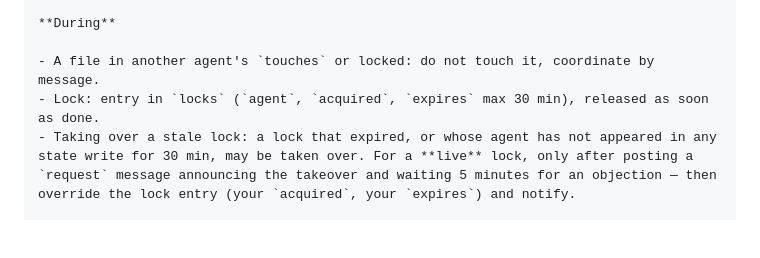
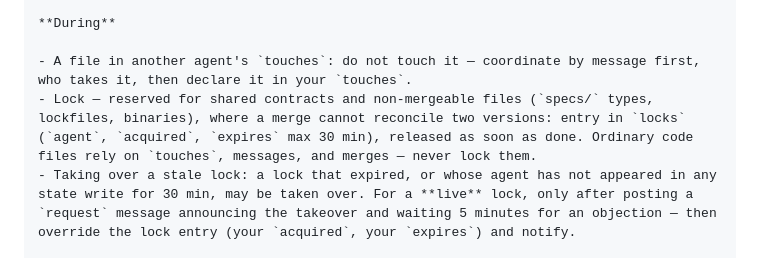
Before and after one commit to krkn-s/ai-workspace, a Markdown page: prompts/agents-md-swarm.md, the part around one of its changes. Rendered like a GitHub page; blank space fills up the shorter version.

Commit message:
agents-md-swarm: scope locks to shared contracts and non-mergeable files
Locks were a generic exclusion mechanism; aligned with standard git
team practice: touches + message coordination for ordinary code files,
hard locks only where a merge cannot reconcile two versions (specs
contracts, lockfiles, binaries).

```diff
--- a/prompts/agents-md-swarm.md
+++ b/prompts/agents-md-swarm.md
@@ -124,8 +124,8 @@ One file, append-only: lines are added, never removed.
 
 **During**
 
-- A file in another agent's `touches` or locked: do not touch it, coordinate by message.
-- Lock: entry in `locks` (`agent`, `acquired`, `expires` max 30 min), released as soon as done.
+- A file in another agent's `touches`: do not touch it — coordinate by message first, who takes it, then declare it in your `touches`.
+- Lock — reserved for shared contracts and non-mergeable files (`specs/` types, lockfiles, binaries), where a merge cannot reconcile two versions: entry in `locks` (`agent`, `acquired`, `expires` max 30 min), released as soon as done. Ordinary code files rely on `touches`, messages, and merges — never lock them.
 - Taking over a stale lock: a lock that expired, or whose agent has not appeared in any state write for 30 min, may be taken over. For a **live** lock, only after posting a `request` message announcing the takeover and waiting 5 minutes for an objection — then override the lock entry (your `acquired`, your `expires`) and notify.
 
 **End — task merged**
```
Also changed, not shown: other parts of prompts/agents-md-swarm.md (+1 -1 lines).
